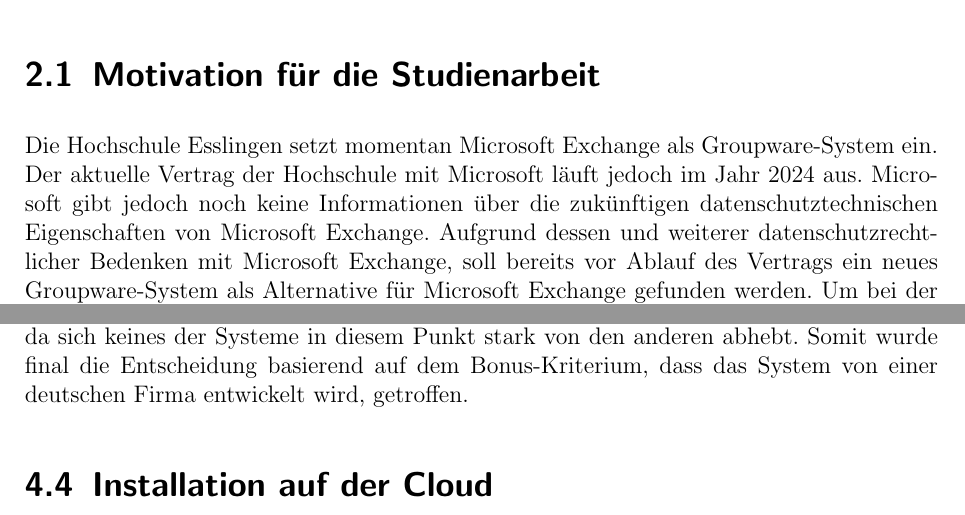
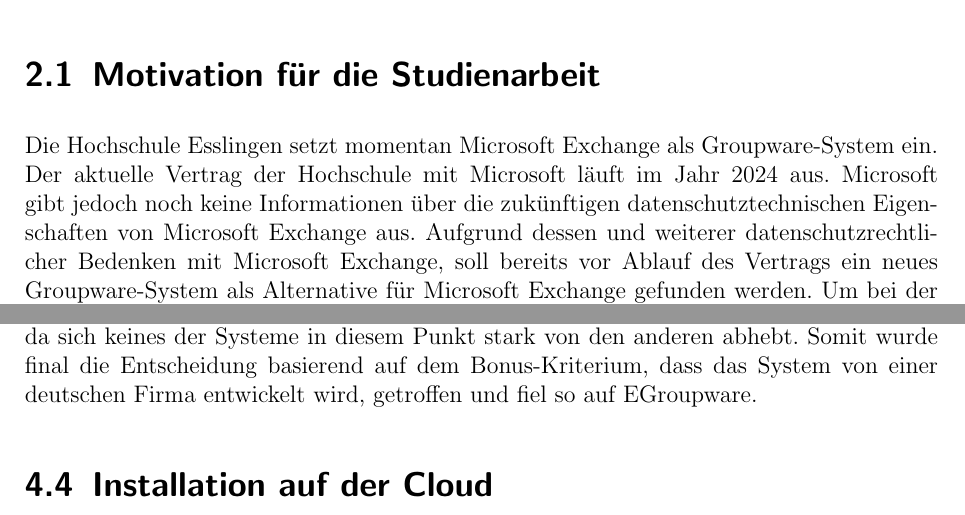
Before and after one commit to mkyle1/ba, a LaTeX book (Dokumentation/Praxisbericht.tex, which reads Dokumentation/chapters/einleitung.tex, Dokumentation/chapters/recherche_installation.tex): two parts of pages 6 and 15 of 26, joined at a grey line, cut so that both start at the same text. Compiled offline with pdfLaTeX.

Commit message:
Anpassungen nach letztem Durchlesen

```diff
--- a/Dokumentation/chapters/einleitung.tex
+++ b/Dokumentation/chapters/einleitung.tex
@@ -8,8 +8,8 @@
 \section{Motivation für die Studienarbeit}
 
 Die Hochschule Esslingen setzt momentan Microsoft Exchange als Groupware-System ein.
-Der aktuelle Vertrag der Hochschule mit Microsoft läuft jedoch im Jahr 2024 aus.
-Microsoft gibt jedoch noch keine Informationen über die zukünftigen datenschutztechnischen Eigenschaften von Microsoft Exchange.
+Der aktuelle Vertrag der Hochschule mit Microsoft läuft im Jahr 2024 aus.
+Microsoft gibt jedoch noch keine Informationen über die zukünftigen datenschutztechnischen Eigenschaften von Microsoft Exchange aus.
 Aufgrund dessen und weiterer datenschutzrechtlicher Bedenken mit Microsoft Exchange, soll bereits vor Ablauf des Vertrags ein neues Groupware-System als Alternative für Microsoft Exchange gefunden werden.
 Um bei der Entscheidung zu helfen, soll diese Studienarbeit einen ersten Überblick über verfügbare Open-Source-Groupware-Systeme geben und mindestens ein Groupware-System auf seine Eignung für die Hochschule Esslingen mit End-to-End-Tests überprüfen.
 
--- a/Dokumentation/chapters/recherche_installation.tex
+++ b/Dokumentation/chapters/recherche_installation.tex
@@ -108,7 +108,7 @@
 
 Bei der Recherche der verschiedenen Groupware-Systeme wurde klar, dass alle der untersuchten Systeme die grundlegenden gewünschten Funktionalitäten bieten und daher grundsätzlich alle für die Hochschule Esslingen geeignet sind.
 Durch diesen Umstand konnte die Entscheidung nicht rein aufgrund der Funktionalitäten der Systeme getroffen werden, da sich keines der Systeme in diesem Punkt stark von den anderen abhebt.
-Somit wurde final die Entscheidung basierend auf dem Bonus-Kriterium, dass das System von einer deutschen Firma entwickelt wird, getroffen.
+Somit wurde final die Entscheidung basierend auf dem Bonus-Kriterium, dass das System von einer deutschen Firma entwickelt wird, getroffen und fiel so auf EGroupware.
 
 
 
```
Also changed, not shown: Dokumentation/chapters/grundlagen.tex (+1 -1 lines), Dokumentation/chapters/testing.tex (+3 -3 lines), Dokumentation/Praxisbericht.pdf, Dokumentation/chapters/recherche_installation.tex (4 more changed lines).
